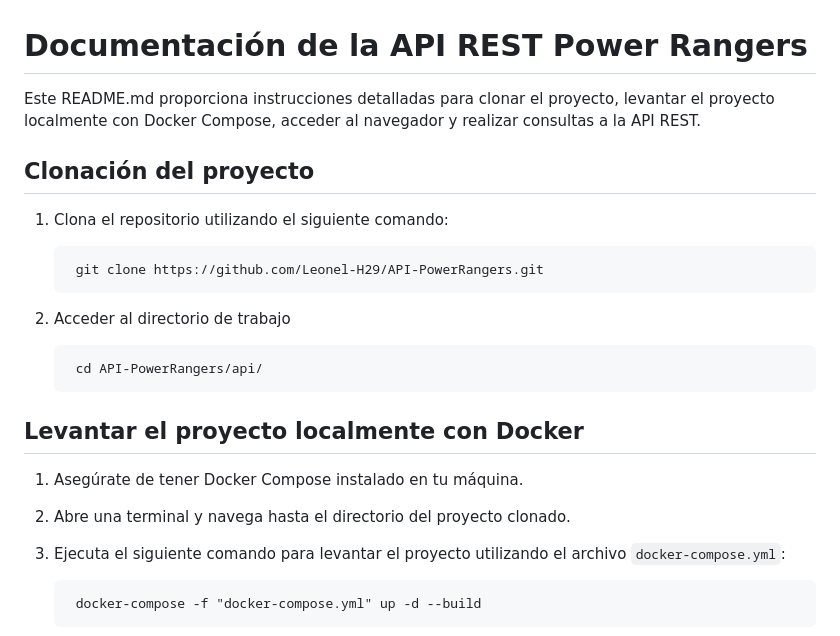
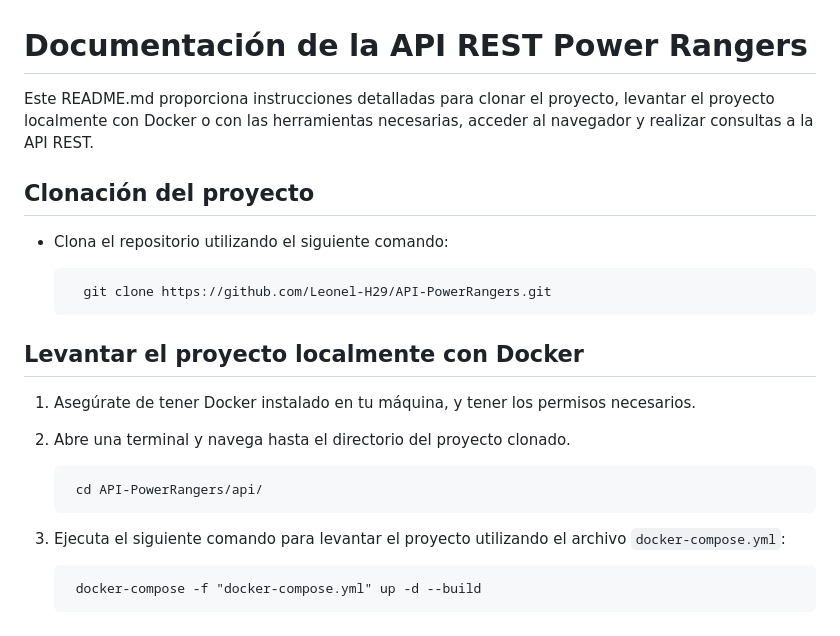
Before and after one commit to Leonel-H29/API-PowerRangers, a Markdown page: api/README.md, the part around the change. GitHub-like rendering.

```diff
--- a/api/README.md
+++ b/api/README.md
@@ -1,21 +1,21 @@
 # Documentación de la API REST Power Rangers
 
-Este README.md proporciona instrucciones detalladas para clonar el proyecto, levantar el proyecto localmente con Docker Compose, acceder al navegador y realizar consultas a la API REST.
+Este README.md proporciona instrucciones detalladas para clonar el proyecto, levantar el proyecto localmente con Docker o con las herramientas necesarias, acceder al navegador y realizar consultas a la API REST.
 
 ## Clonación del proyecto
 
-1. Clona el repositorio utilizando el siguiente comando:
+- Clona el repositorio utilizando el siguiente comando:
 
 		git clone https://github.com/Leonel-H29/API-PowerRangers.git
 
-2. Acceder al directorio de trabajo
+
+## Levantar el proyecto localmente con Docker
+
+1. Asegúrate de tener Docker instalado en tu máquina, y tener los permisos necesarios.
+2. Abre una terminal y navega hasta el directorio del proyecto clonado.
 
 		cd API-PowerRangers/api/
 
-## Levantar el proyecto localmente con Docker
-
-1. Asegúrate de tener Docker Compose instalado en tu máquina.
-2. Abre una terminal y navega hasta el directorio del proyecto clonado.
 3. Ejecuta el siguiente comando para levantar el proyecto utilizando el archivo `docker-compose.yml`:
 
 		docker-compose -f "docker-compose.yml" up -d --build
```
